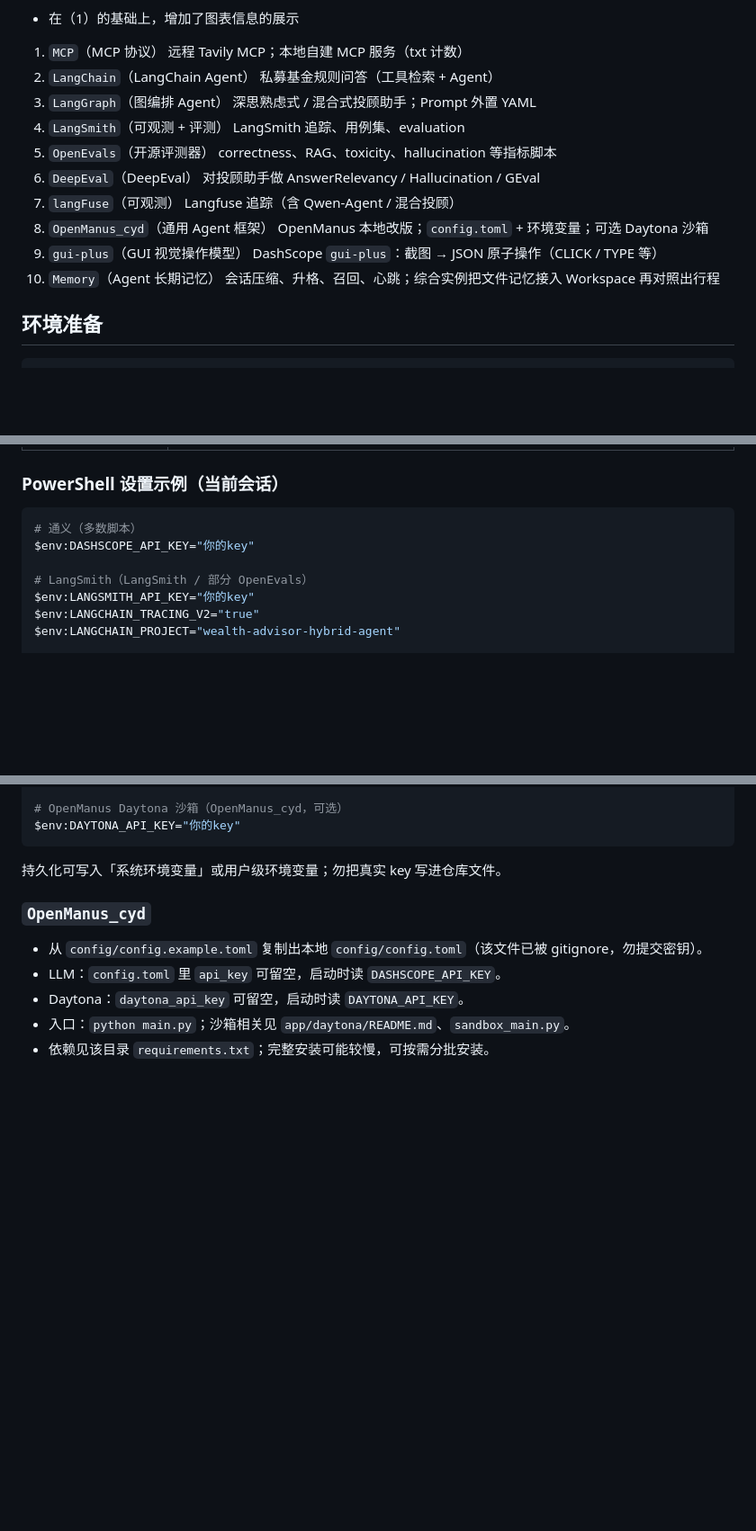
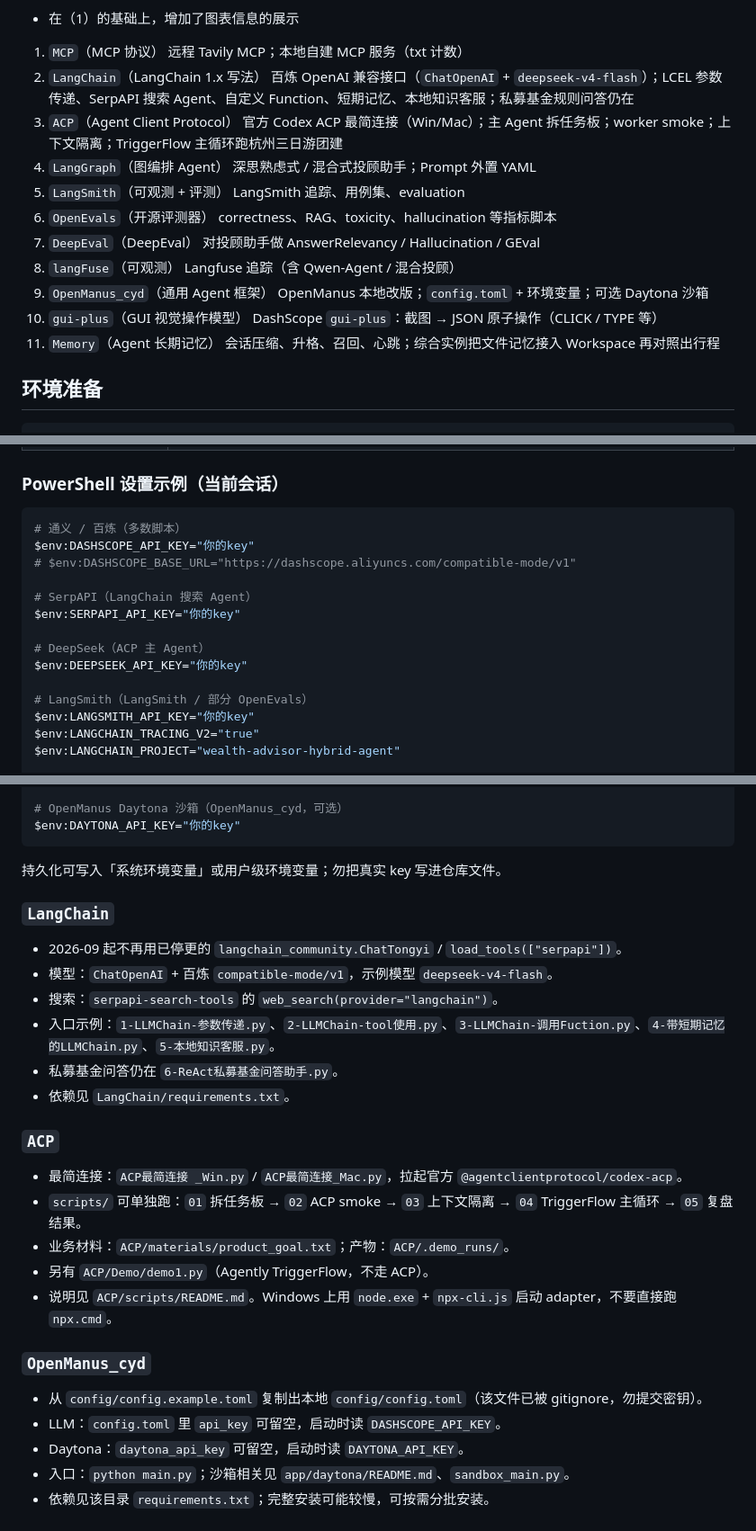
Before and after one commit to cydblack/studyAiCodeDemo, a Markdown page: README.md, 3 parts joined by grey strips. Shown at 90% size. Rendered like a GitHub page; blank space fills up the shorter version.

````diff
--- a/README.md
+++ b/README.md
@@ -27,23 +27,25 @@ Dylan 自用 AI Agent 练习代码库，按主题分目录，从基础调用到
 
 1. `MCP`（MCP 协议）
   远程 Tavily MCP；本地自建 MCP 服务（txt 计数）
-2. `LangChain`（LangChain Agent）
-  私募基金规则问答（工具检索 + Agent）
-3. `LangGraph`（图编排 Agent）
+2. `LangChain`（LangChain 1.x 写法）
+  百炼 OpenAI 兼容接口（`ChatOpenAI` + `deepseek-v4-flash`）；LCEL 参数传递、SerpAPI 搜索 Agent、自定义 Function、短期记忆、本地知识客服；私募基金规则问答仍在
+3. `ACP`（Agent Client Protocol）
+  官方 Codex ACP 最简连接（Win/Mac）；主 Agent 拆任务板；worker smoke；上下文隔离；TriggerFlow 主循环跑杭州三日游团建
+4. `LangGraph`（图编排 Agent）
   深思熟虑式 / 混合式投顾助手；Prompt 外置 YAML
-4. `LangSmith`（可观测 + 评测）
+5. `LangSmith`（可观测 + 评测）
   LangSmith 追踪、用例集、evaluation
-5. `OpenEvals`（开源评测器）
+6. `OpenEvals`（开源评测器）
   correctness、RAG、toxicity、hallucination 等指标脚本
-6. `DeepEval`（DeepEval）
+7. `DeepEval`（DeepEval）
   对投顾助手做 AnswerRelevancy / Hallucination / GEval
-7. `langFuse`（可观测）
+8. `langFuse`（可观测）
   Langfuse 追踪（含 Qwen-Agent / 混合投顾）
-8. `OpenManus_cyd`（通用 Agent 框架）
+9. `OpenManus_cyd`（通用 Agent 框架）
   OpenManus 本地改版；`config.toml` + 环境变量；可选 Daytona 沙箱
-9. `gui-plus`（GUI 视觉操作模型）
+10. `gui-plus`（GUI 视觉操作模型）
   DashScope `gui-plus`：截图 → JSON 原子操作（CLICK / TYPE 等）
-10. `Memory`（Agent 长期记忆）
+11. `Memory`（Agent 长期记忆）
   会话压缩、升格、召回、心跳；综合实例把文件记忆接入 Workspace 再对照出行程
 
 
@@ -105,8 +111,15 @@ python -m venv .venv
 ### PowerShell 设置示例（当前会话）
 
 ```powershell
-# 通义（多数脚本）
+# 通义 / 百炼（多数脚本）
 $env:DASHSCOPE_API_KEY="你的key"
+# $env:DASHSCOPE_BASE_URL="https://dashscope.aliyuncs.com/compatible-mode/v1"
+
+# SerpAPI（LangChain 搜索 Agent）
+$env:SERPAPI_API_KEY="你的key"
+
+# DeepSeek（ACP 主 Agent）
+$env:DEEPSEEK_API_KEY="你的key"
 
 # LangSmith（LangSmith / 部分 OpenEvals）
 $env:LANGSMITH_API_KEY="你的key"
@@ -129,6 +142,23 @@ $env:DAYTONA_API_KEY="你的key"
 ```
 
 持久化可写入「系统环境变量」或用户级环境变量；勿把真实 key 写进仓库文件。
+
+### `LangChain`
+
+- 2026-09 起不再用已停更的 `langchain_community.ChatTongyi` / `load_tools(["serpapi"])`。
+- 模型：`ChatOpenAI` + 百炼 `compatible-mode/v1`，示例模型 `deepseek-v4-flash`。
+- 搜索：`serpapi-search-tools` 的 `web_search(provider="langchain")`。
+- 入口示例：`1-LLMChain-参数传递.py`、`2-LLMChain-tool使用.py`、`3-LLMChain-调用Fuction.py`、`4-带短期记忆的LLMChain.py`、`5-本地知识客服.py`。
+- 私募基金问答仍在 `6-ReAct私募基金问答助手.py`。
+- 依赖见 `LangChain/requirements.txt`。
+
+### `ACP`
+
+- 最简连接：`ACP最简连接 _Win.py` / `ACP最简连接_Mac.py`，拉起官方 `@agentclientprotocol/codex-acp`。
+- `scripts/` 可单独跑：`01` 拆任务板 → `02` ACP smoke → `03` 上下文隔离 → `04` TriggerFlow 主循环 → `05` 复盘结果。
+- 业务材料：`ACP/materials/product_goal.txt`；产物：`ACP/.demo_runs/`。
+- 另有 `ACP/Demo/demo1.py`（Agently TriggerFlow，不走 ACP）。
+- 说明见 `ACP/scripts/README.md`。Windows 上用 `node.exe` + `npx-cli.js` 启动 adapter，不要直接跑 `npx.cmd`。
 
 ### `OpenManus_cyd`
 
````
Also changed, not shown: other parts of README.md (+7 -2 lines), ACP/scripts/README.md (added, +55 -0 lines).
